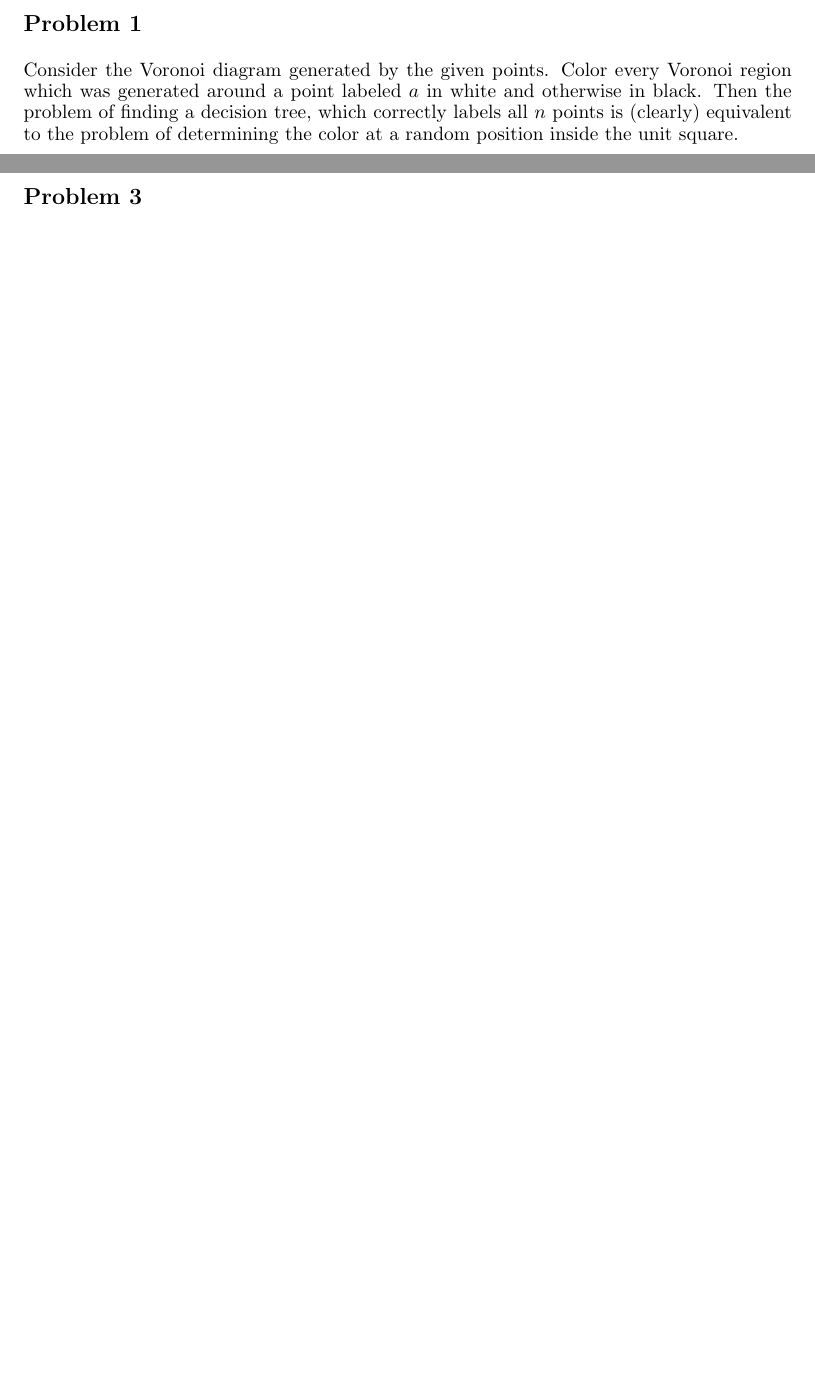
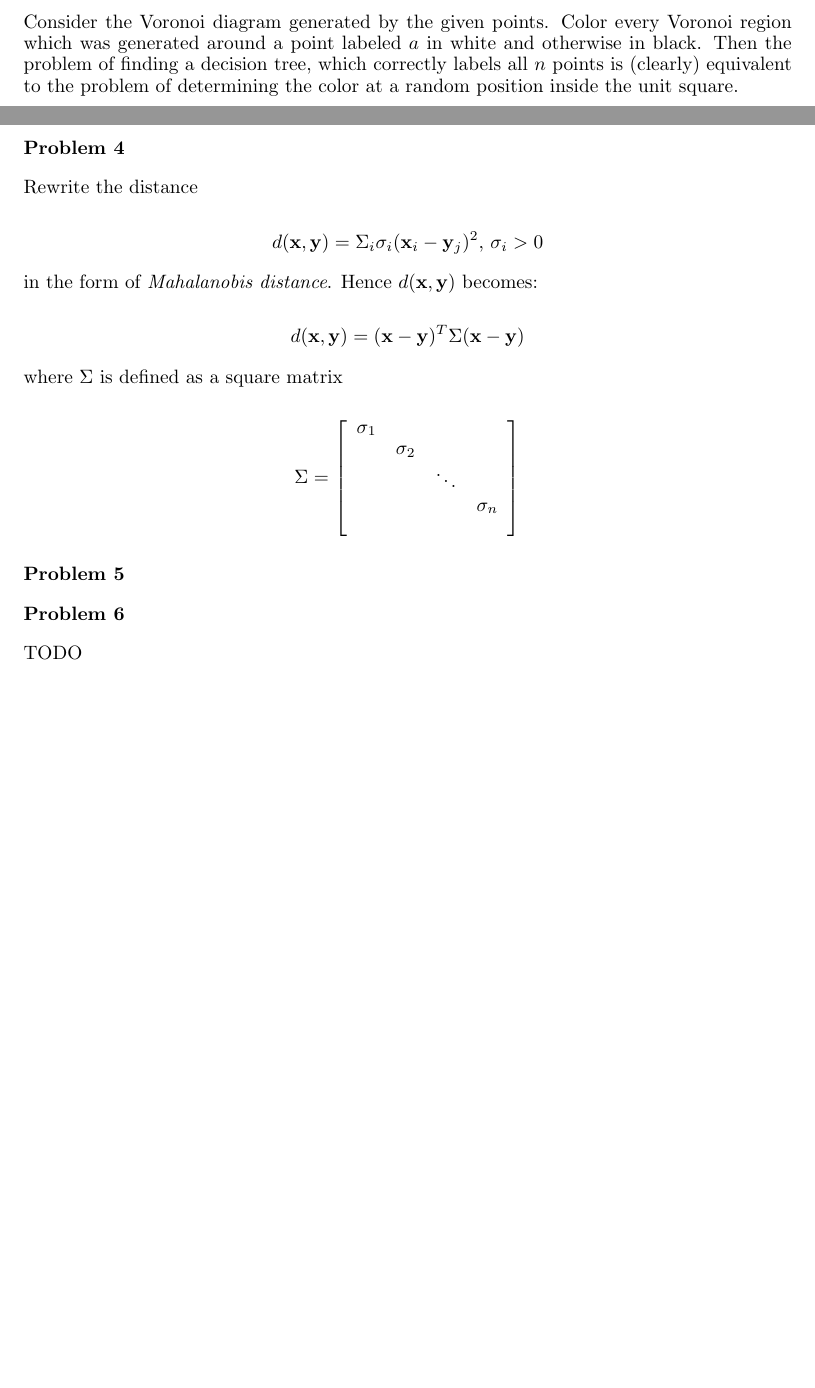
Before and after one commit to mseravalli/machine-learing-tum-ws2012, a LaTeX document (ex2/assingnemnt02.tex, which reads ex2/texs/1prob.tex, ex2/texs/2prob.tex, ex2/texs/3prob.tex): two parts of pages 2 and 3 of 3 before the commit and two parts of pages 2 and 3 of 4 after it, joined at a grey line, cut at the place of the change, the shorter picture padded with empty space. Compiled offline with pdfLaTeX.

Commit message:
problem 4 and sections renamed

```diff
--- a/ex2/assingnemnt02.tex
+++ b/ex2/assingnemnt02.tex
@@ -39,8 +39,8 @@
 \newpage
 \input{texs/1prob.tex}
 
-%\newpage - this way we won't need to readjust figs in the end
-%\input{texs/2prob.tex}
+\newpage
+\input{texs/2prob.tex}
 
 \newpage
 \input{texs/3prob.tex}
--- a/ex2/texs/1prob.tex
+++ b/ex2/texs/1prob.tex
@@ -1,4 +1,4 @@
-\section*{Problem 1}
+\section*{1 Decision Trees}
 
 Consider the Voronoi diagram generated by the given points. Color every Voronoi region which was generated around a point labeled $a$ in white and otherwise in black. Then the problem of finding a decision tree, which correctly labels all $n$ points is (clearly) equivalent to the problem of determining the color at a random position inside the unit square.
 
--- /dev/null
+++ b/ex2/texs/2prob.tex
@@ -0,0 +1,39 @@
+\section*{2 Nearest Neighbours}
+
+\subsection*{Problem 4}
+
+Rewrite the distance
+
+\[
+    d(\mathbf{x}, \mathbf{y}) =
+    \Sigma_i \sigma_i (\mathbf{x}_i - \mathbf{y}_j)^2, \, \sigma_i > 0
+\]
+
+in the form of \textit{Mahalanobis distance}. Hence $d(\mathbf{x}, \mathbf{y})$
+becomes:
+
+\[
+    d(\mathbf{x}, \mathbf{y}) =
+    (\mathbf{x} - \mathbf{y})^T \Sigma (\mathbf{x} - \mathbf{y})
+\]
+
+where $\Sigma$ is defined as a square matrix
+
+\[
+\Sigma =
+\left[
+    \begin{array}{ccccc}
+        \sigma_1\\
+        & \sigma_2\\
+        &  & \ddots\\
+        &  &  & \sigma_n\\
+        \\
+    \end{array}
+\right]
+\]
+
+\subsection*{Problem 5}
+
+\subsection*{Problem 6}
+
+TODO
--- a/ex2/texs/3prob.tex
+++ b/ex2/texs/3prob.tex
@@ -1,4 +1,4 @@
-\section*{Problem 3}
+\section*{3 Random Projections}
 
 \subsection*{Problem 7}
 
```
